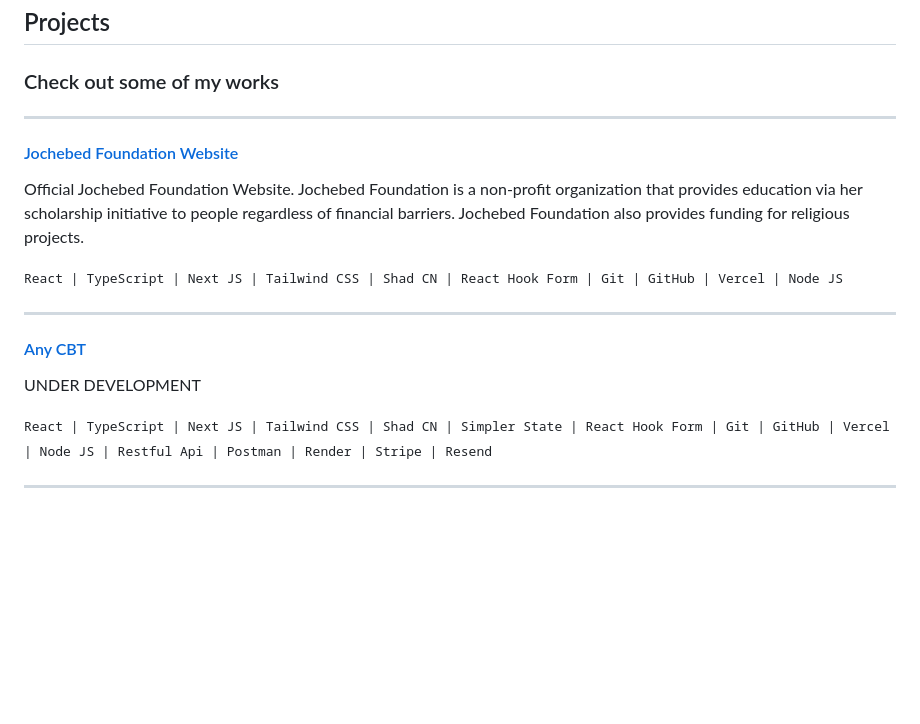
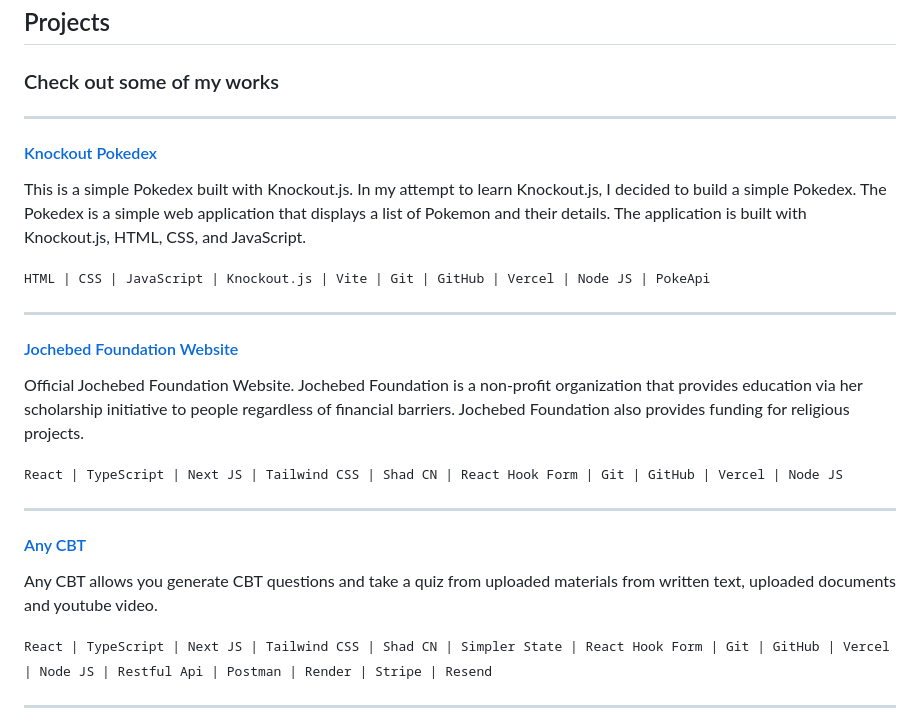
Before and after one commit to tunjioye/me, a Markdown page: me-md/projects.md, the part around the change. Drawn GitHub-style; blank space fills up the shorter version.

Commit message:
UPDATE : projects md file

```diff
--- a/me-md/projects.md
+++ b/me-md/projects.md
@@ -6,6 +6,14 @@ title: "Projects"
 ## Projects
 
 ### Check out some of my works
+
+---
+
+#### [Knockout Pokedex](https://knockout-pokedex.vercel.app)
+
+This is a simple Pokedex built with Knockout.js. In my attempt to learn Knockout.js, I decided to build a simple Pokedex. The Pokedex is a simple web application that displays a list of Pokemon and their details. The application is built with Knockout.js, HTML, CSS, and JavaScript.
+
+<samp>HTML | CSS | JavaScript | Knockout.js | Vite | Git | GitHub | Vercel | Node JS | PokeApi</samp>
 
 ---
 
@@ -19,7 +27,7 @@ Official Jochebed Foundation Website. Jochebed Foundation is a non-profit organi
 
 #### [Any CBT](https://anycbt.clearerangle.com)
 
-UNDER DEVELOPMENT
+Any CBT allows you generate CBT questions and take a quiz from uploaded materials from written text, uploaded documents and youtube video.
 
 <samp>React | TypeScript | Next JS | Tailwind CSS | Shad CN | Simpler State | React Hook Form | Git | GitHub | Vercel | Node JS | Restful Api | Postman | Render | Stripe | Resend</samp>
 
```
